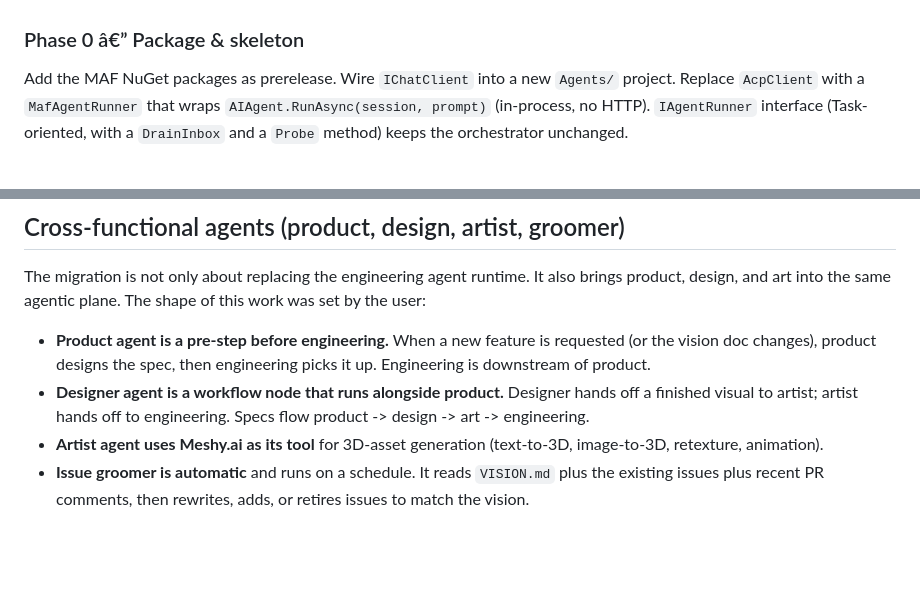
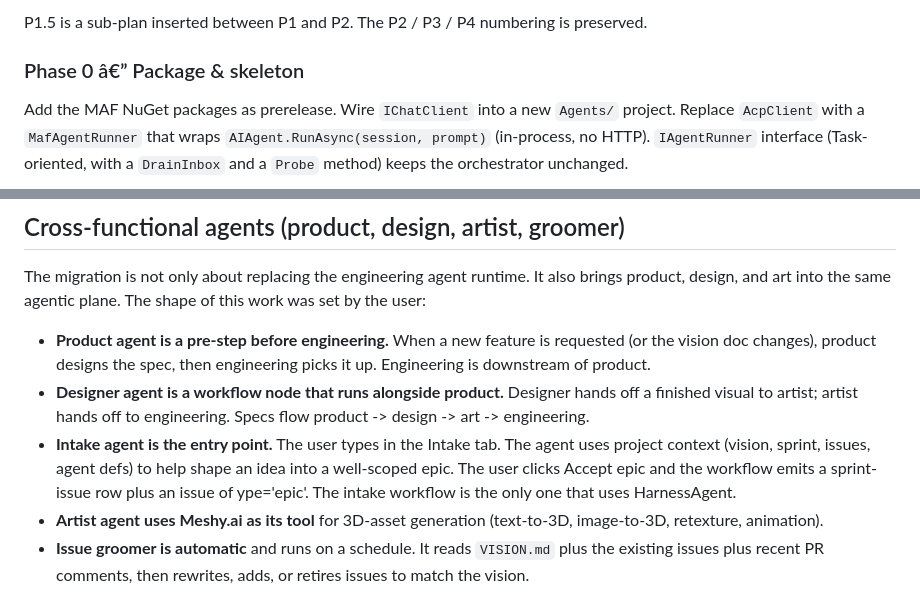
Before and after one commit to Xyrces/Forge, a Markdown page: docs/agent-framework-design.md, 2 parts joined by grey strips. Drawn GitHub-style; blank space fills up the shorter version.

```diff
--- a/docs/agent-framework-design.md
+++ b/docs/agent-framework-design.md
@@ -113,3 +128,4 @@ Five phases. Each phase is independently shippable and reversible.
+P1.5 is a sub-plan inserted between P1 and P2. The P2 / P3 / P4 numbering is preserved.
 
 ### Phase 0 â€” Package & skeleton
 
@@ -245,5 +261,6 @@ The migration is not only about replacing the engineering agent runtime. It also
 
 - **Product agent is a pre-step before engineering.** When a new feature is requested (or the vision doc changes), product designs the spec, then engineering picks it up. Engineering is downstream of product.
 - **Designer agent is a workflow node that runs alongside product.** Designer hands off a finished visual to artist; artist hands off to engineering. Specs flow product -> design -> art -> engineering.
+- **Intake agent is the entry point.** The user types in the Intake tab. The agent uses project context (vision, sprint, issues, agent defs) to help shape an idea into a well-scoped epic. The user clicks Accept epic and the workflow emits a sprint-issue row plus an issue of 	ype='epic'. The intake workflow is the only one that uses HarnessAgent.
 - **Artist agent uses Meshy.ai as its tool** for 3D-asset generation (text-to-3D, image-to-3D, retexture, animation).
 - **Issue groomer is automatic** and runs on a schedule. It reads `VISION.md` plus the existing issues plus recent PR comments, then rewrites, adds, or retires issues to match the vision.
```
Also changed, not shown: other parts of docs/agent-framework-design.md (+33 -0 lines).
